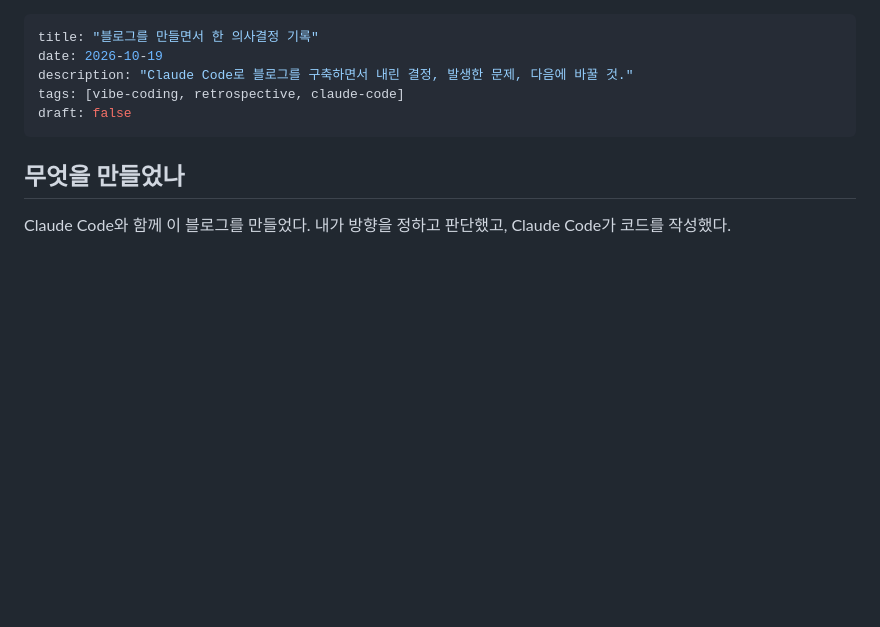
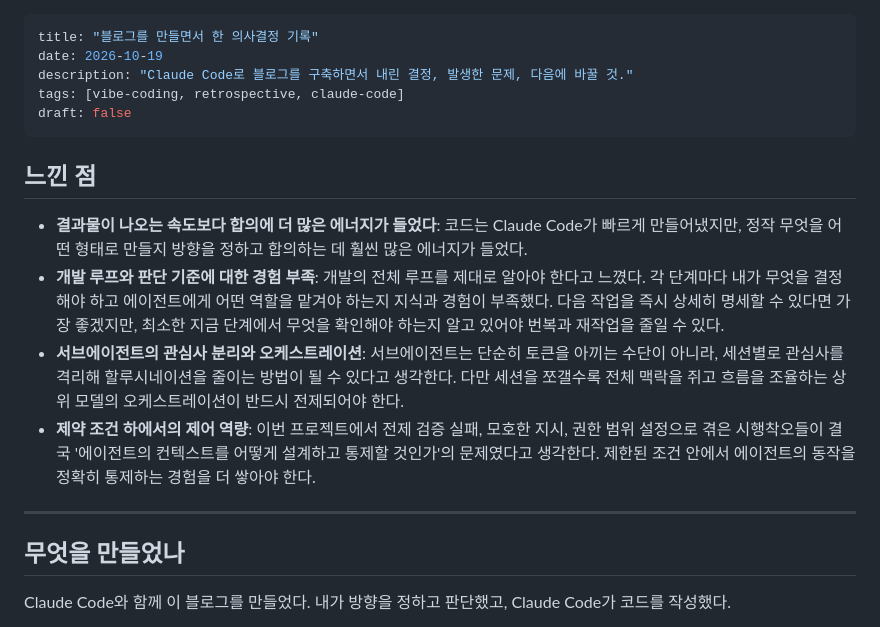
Before and after one commit to tryfasting/blog, a Markdown page: posts/2026-10-19-blog-making-decisions.md, the part around the change. Rendered like a GitHub page; blank space fills up the shorter version.

Commit message:
post: update blog-making-decisions

```diff
--- a/posts/2026-10-19-blog-making-decisions.md
+++ b/posts/2026-10-19-blog-making-decisions.md
@@ -4,6 +4,15 @@ date: 2026-10-19
 description: "Claude Code로 블로그를 구축하면서 내린 결정, 발생한 문제, 다음에 바꿀 것."
 tags: [vibe-coding, retrospective, claude-code]
 draft: false
+---
+
+## 느낀 점
+
+- **결과물이 나오는 속도보다 합의에 더 많은 에너지가 들었다**: 코드는 Claude Code가 빠르게 만들어냈지만, 정작 무엇을 어떤 형태로 만들지 방향을 정하고 합의하는 데 훨씬 많은 에너지가 들었다.
+- **개발 루프와 판단 기준에 대한 경험 부족**: 개발의 전체 루프를 제대로 알아야 한다고 느꼈다. 각 단계마다 내가 무엇을 결정해야 하고 에이전트에게 어떤 역할을 맡겨야 하는지 지식과 경험이 부족했다. 다음 작업을 즉시 상세히 명세할 수 있다면 가장 좋겠지만, 최소한 지금 단계에서 무엇을 확인해야 하는지 알고 있어야 번복과 재작업을 줄일 수 있다.
+- **서브에이전트의 관심사 분리와 오케스트레이션**: 서브에이전트는 단순히 토큰을 아끼는 수단이 아니라, 세션별로 관심사를 격리해 할루시네이션을 줄이는 방법이 될 수 있다고 생각한다. 다만 세션을 쪼갤수록 전체 맥락을 쥐고 흐름을 조율하는 상위 모델의 오케스트레이션이 반드시 전제되어야 한다.
+- **제약 조건 하에서의 제어 역량**: 이번 프로젝트에서 전제 검증 실패, 모호한 지시, 권한 범위 설정으로 겪은 시행착오들이 결국 '에이전트의 컨텍스트를 어떻게 설계하고 통제할 것인가'의 문제였다고 생각한다. 제한된 조건 안에서 에이전트의 동작을 정확히 통제하는 경험을 더 쌓아야 한다.
+
 ---
 
 ## 무엇을 만들었나
```
